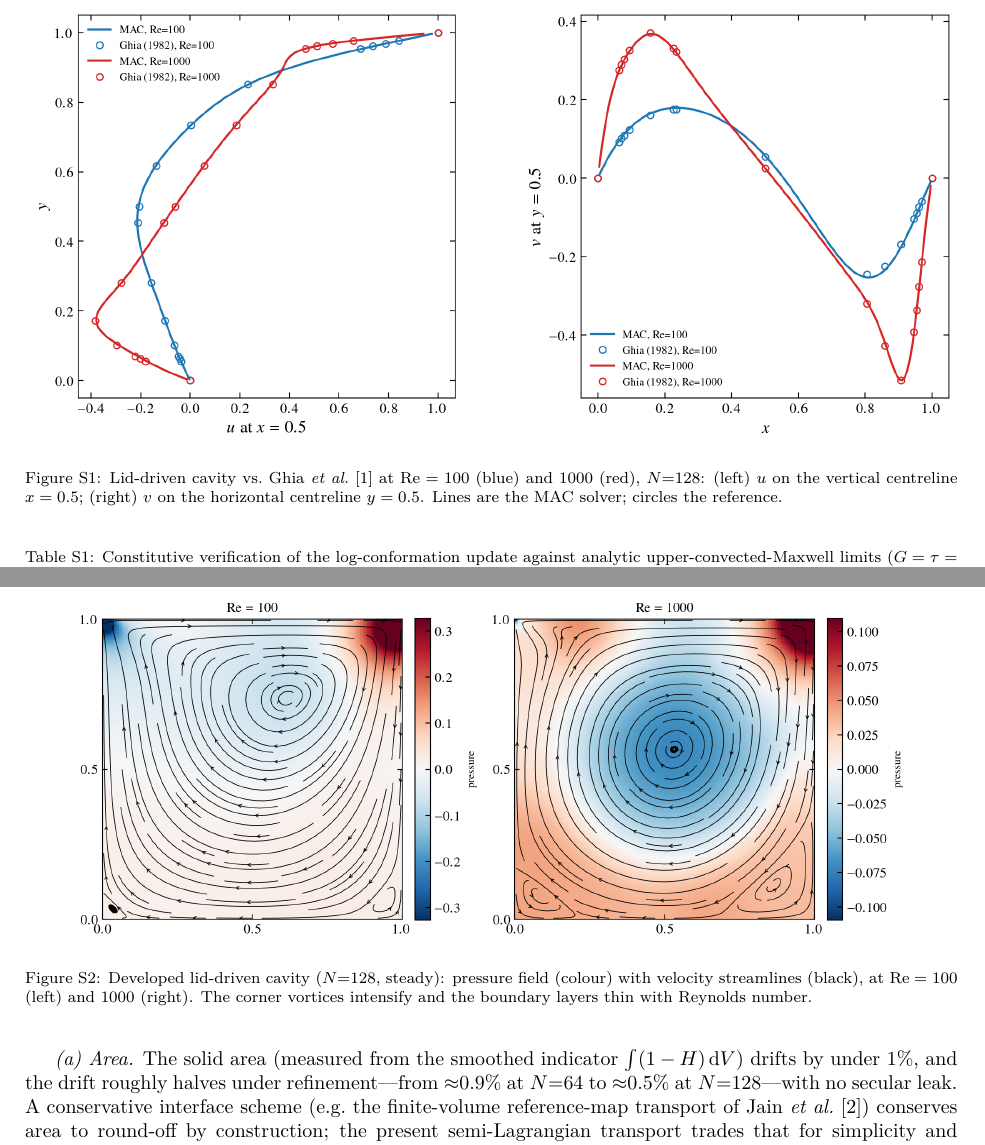
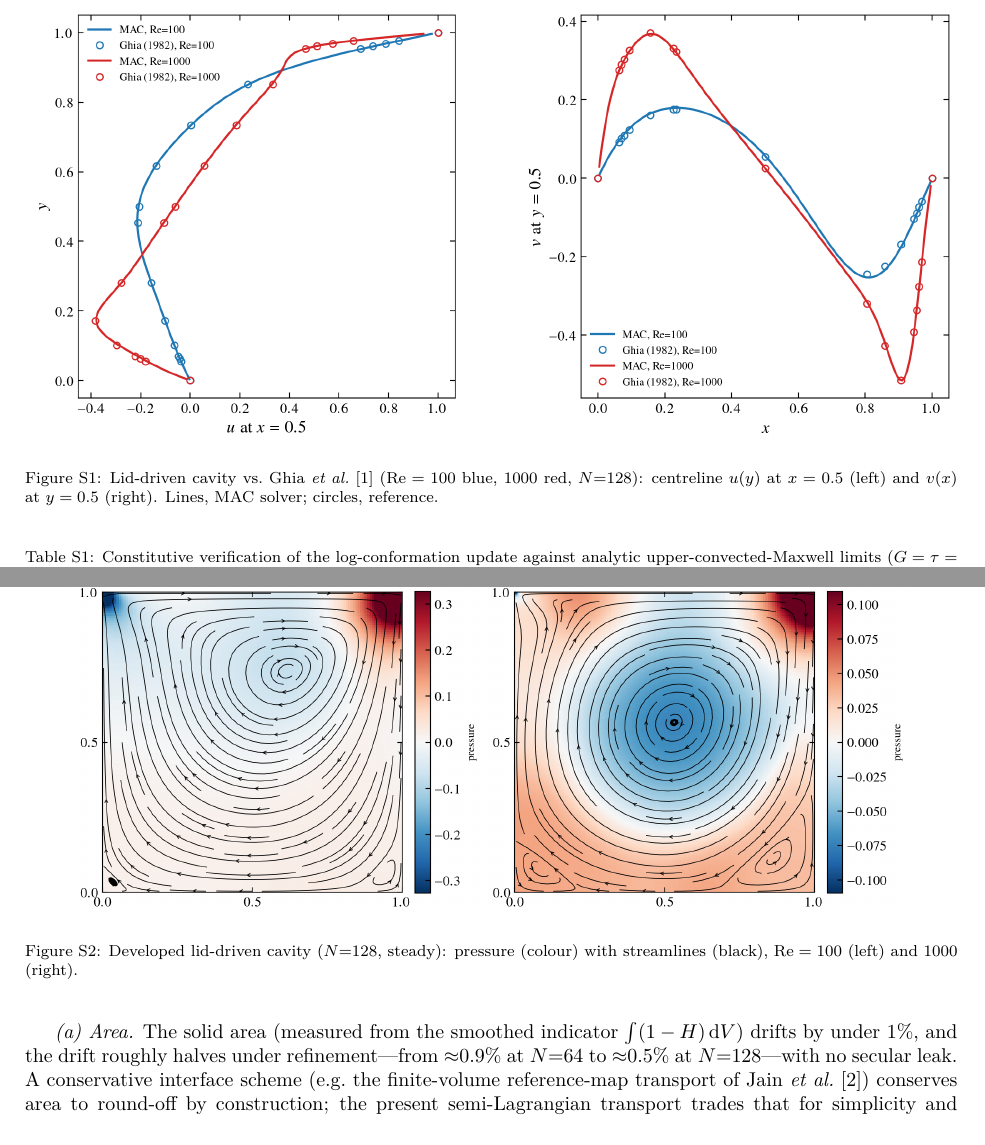
Before and after one commit to samanseifi/pyRMT, a LaTeX paper (paper/supplementary.tex): two parts of pages 2 and 3 of 8, joined at a grey line, cut so that both start at the same text. Compiled offline with pdfLaTeX.

Commit message:
paper: shorten supplementary figure captions
Trim the Ghia, developed-cavity, log-conformation, and interface-integrity captions to 1-2
short sentences, matching the concise main-text caption style.

Co-Authored-By: Claude Opus 4.8 <noreply@anthropic.com>

```diff
--- a/paper/supplementary.tex
+++ b/paper/supplementary.tex
@@ -62,9 +62,9 @@ divergence stays at machine zero ($\le3\times10^{-14}$) throughout.
 \begin{figure}[t]\centering
 \includegraphics[width=0.47\linewidth]{figures/ghia_uy.png}\hfill
 \includegraphics[width=0.47\linewidth]{figures/ghia_vx.png}
-\caption{Lid-driven cavity vs.\ Ghia \emph{et al.}\ \cite{Ghia1982} at $\mathrm{Re}=100$ (blue)
-and $1000$ (red), $N{=}128$: (left) $u$ on the vertical centreline $x=0.5$; (right) $v$ on the
-horizontal centreline $y=0.5$. Lines are the MAC solver; circles the reference.}
+\caption{Lid-driven cavity vs.\ Ghia \emph{et al.}\ \cite{Ghia1982} ($\mathrm{Re}=100$ blue, $1000$
+red, $N{=}128$): centreline $u(y)$ at $x=0.5$ (left) and $v(x)$ at $y=0.5$ (right). Lines, MAC
+solver; circles, reference.}
 \label{fig:ghia}
 \end{figure}
 
@@ -78,9 +78,8 @@ the Ghia \emph{et al.}\ benchmark.
 
 \begin{figure}[t]\centering
 \includegraphics[width=0.9\linewidth]{figures/lid_developed.png}
-\caption{Developed lid-driven cavity ($N{=}128$, steady): pressure field (colour) with velocity
-streamlines (black), at $\mathrm{Re}=100$ (left) and $1000$ (right). The corner vortices
-intensify and the boundary layers thin with Reynolds number.}
+\caption{Developed lid-driven cavity ($N{=}128$, steady): pressure (colour) with streamlines
+(black), $\mathrm{Re}=100$ (left) and $1000$ (right).}
 \label{fig:lid-developed}
 \end{figure}
 
```
Also changed, not shown: paper/supplementary.tex (16 more changed lines).
